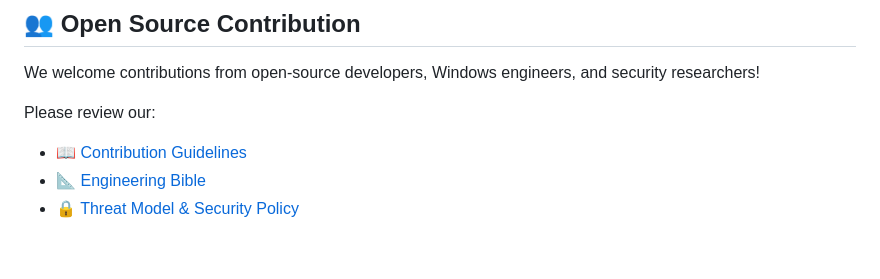
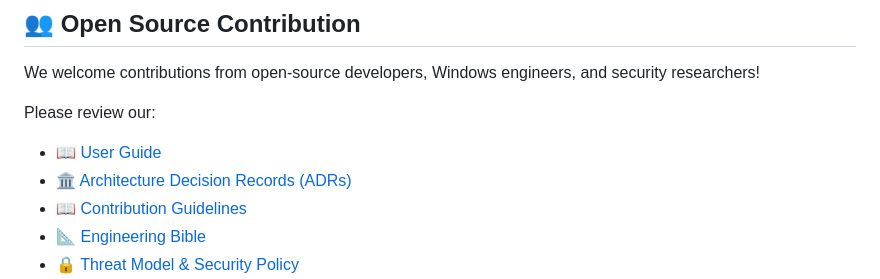
Before and after one commit to diwakar2905/VigiLo, a Markdown page: README.md, the part around the change. Drawn GitHub-style; blank space fills up the shorter version.

Commit message:
docs: create user_guide.md and update README.md while preserving layout style

```diff
--- a/README.md
+++ b/README.md
@@ -289,6 +289,8 @@ python -m pytest tests/
 We welcome contributions from open-source developers, Windows engineers, and security researchers!
 
 Please review our:
+- 📖 [User Guide](docs/user_guide.md)
+- 🏛️ [Architecture Decision Records (ADRs)](docs/adr.md)
 - 📖 [Contribution Guidelines](CONTRIBUTING.md)
 - 📐 [Engineering Bible](docs/engineering_bible.md)
 - 🔒 [Threat Model & Security Policy](docs/threat_model.md)
```
Also changed, not shown: docs/user_guide.md (added, +89 -0 lines).
